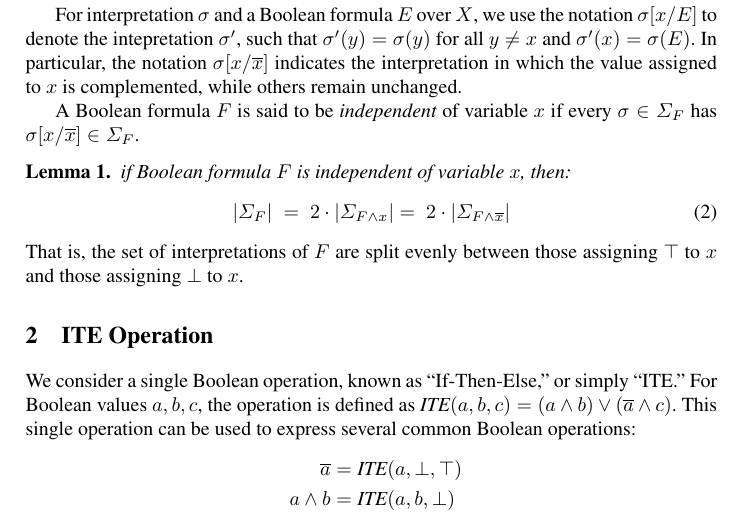
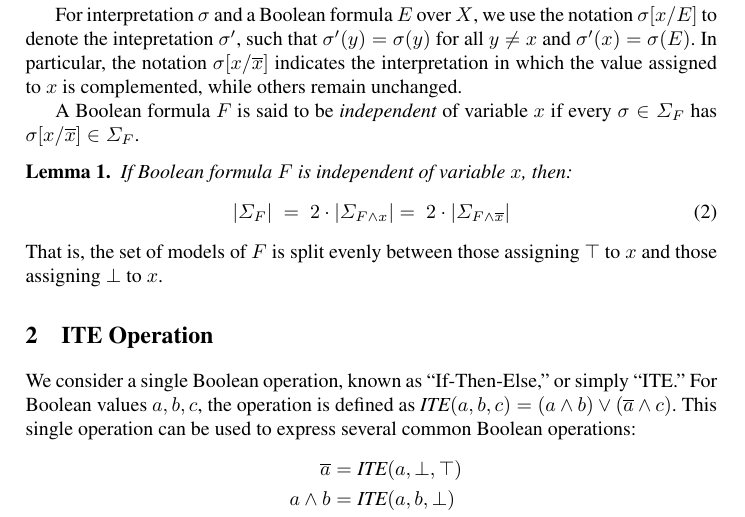
Before and after one commit to avigad/model-counting, a LaTeX paper (doc/mc-notes.tex): part of page 1 of 3, cut so that both start at the same text. Compiled offline with pdfLaTeX.

Commit message:
Minor edits

```diff
--- a/doc/mc-notes.tex
+++ b/doc/mc-notes.tex
@@ -101,12 +101,12 @@ if every $\interp \in \interpset{F}$ has $\interp\subsflip{x} \in
 
 \begin{lemma}
 \label{lemma:independent:split}
-if Boolean formula $F$ is independent of variable $x$, then:
+If Boolean formula $F$ is independent of variable $x$, then:
 \begin{equation}
 |\interpset{F}| \; = \; 2\cdot |\interpset{F\land x}| = \; 2\cdot |\interpset{F\land \obar{x}}| \label{eqn:independent}
 \end{equation}
 \end{lemma}
-That is, the set of interpretations of $F$ are split evenly between
+That is, the set of models of $F$ is split evenly between
 those assigning $\tautology$ to $x$ and those assigning $\nil$ to $x$.
 
 \section{ITE Operation}
```
